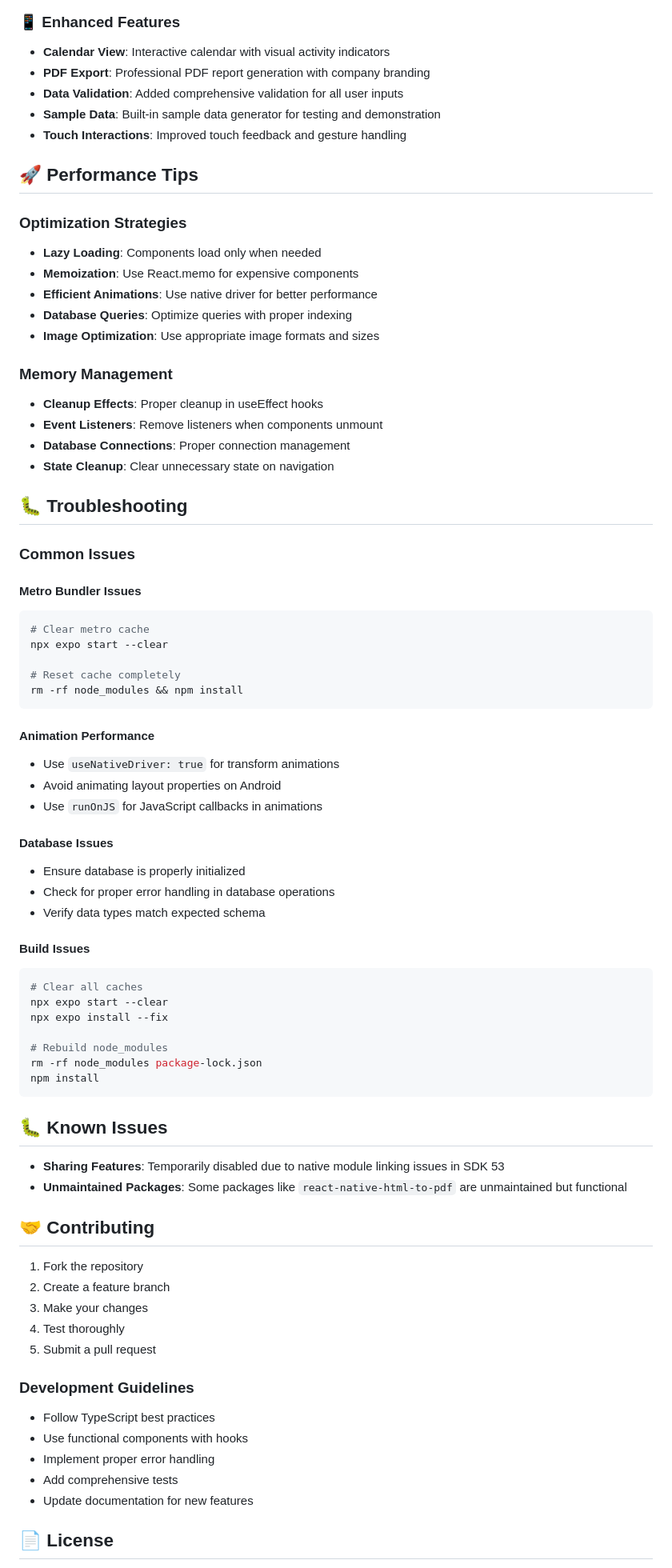
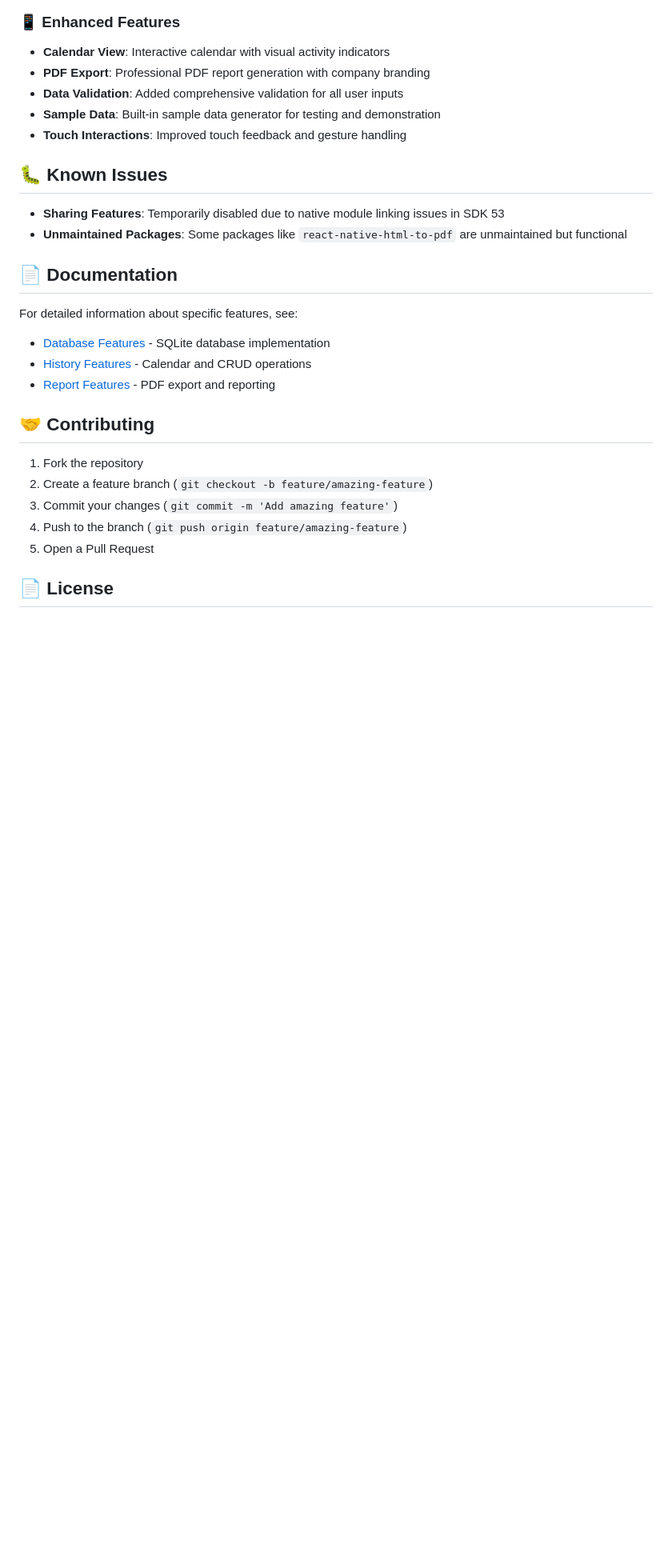
Before and after one commit to mahimrahman/MonHeure-Mobile-App, a Markdown page: README.md, the part around one of its changes. Shown at 80% size. Rendered like a GitHub page; blank space fills up the shorter version.

````diff
--- a/README.md
+++ b/README.md
@@ -444,74 +428,25 @@ eas build --platform ios
 - **Sample Data**: Built-in sample data generator for testing and demonstration
 - **Touch Interactions**: Improved touch feedback and gesture handling
 
-## 🚀 Performance Tips
-
-### Optimization Strategies
-- **Lazy Loading**: Components load only when needed
-- **Memoization**: Use React.memo for expensive components
-- **Efficient Animations**: Use native driver for better performance
-- **Database Queries**: Optimize queries with proper indexing
-- **Image Optimization**: Use appropriate image formats and sizes
-
-### Memory Management
-- **Cleanup Effects**: Proper cleanup in useEffect hooks
-- **Event Listeners**: Remove listeners when components unmount
-- **Database Connections**: Proper connection management
-- **State Cleanup**: Clear unnecessary state on navigation
-
-## 🐛 Troubleshooting
-
-### Common Issues
-
-#### Metro Bundler Issues
-```bash
-# Clear metro cache
-npx expo start --clear
-
-# Reset cache completely
-rm -rf node_modules && npm install
-```
-
-#### Animation Performance
-- Use `useNativeDriver: true` for transform animations
-- Avoid animating layout properties on Android
-- Use `runOnJS` for JavaScript callbacks in animations
-
-#### Database Issues
-- Ensure database is properly initialized
-- Check for proper error handling in database operations
-- Verify data types match expected schema
-
-#### Build Issues
-```bash
-# Clear all caches
-npx expo start --clear
-npx expo install --fix
-
-# Rebuild node_modules
-rm -rf node_modules package-lock.json
-npm install
-```
-
 ## 🐛 Known Issues
 
 - **Sharing Features**: Temporarily disabled due to native module linking issues in SDK 53
 - **Unmaintained Packages**: Some packages like `react-native-html-to-pdf` are unmaintained but functional
 
+## 📄 Documentation
+
+For detailed information about specific features, see:
+- [Database Features](DATABASE_FEATURES.md) - SQLite database implementation
+- [History Features](HISTORY_FEATURES.md) - Calendar and CRUD operations
+- [Report Features](REPORT_FEATURES.md) - PDF export and reporting
+
 ## 🤝 Contributing
 
 1. Fork the repository
-2. Create a feature branch
-3. Make your changes
-4. Test thoroughly
-5. Submit a pull request
-
-### Development Guidelines
-- Follow TypeScript best practices
-- Use functional components with hooks
-- Implement proper error handling
-- Add comprehensive tests
-- Update documentation for new features
+2. Create a feature branch (`git checkout -b feature/amazing-feature`)
+3. Commit your changes (`git commit -m 'Add amazing feature'`)
+4. Push to the branch (`git push origin feature/amazing-feature`)
+5. Open a Pull Request
 
 ## 📄 License
 
````
Also changed, not shown: other parts of README.md (+13 -30 lines).
